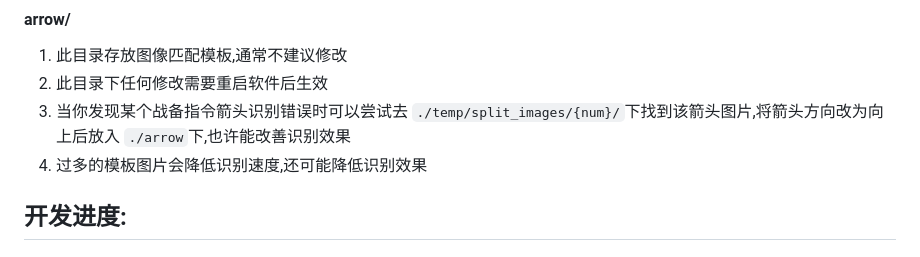
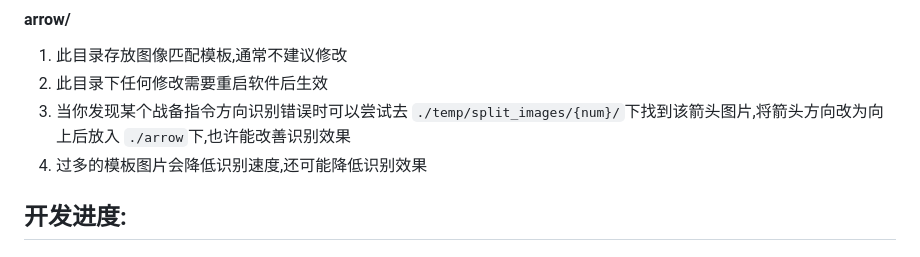
Before and after one commit to GDNDZZK/helldivers2AutoStratagems, a Markdown page: README.md, the part around the change. Rendered like a GitHub page.

Commit message:
小修改

```diff
--- a/README.md
+++ b/README.md
@@ -74,7 +74,7 @@
 
 1. 此目录存放图像匹配模板,通常不建议修改
 2. 此目录下任何修改需要重启软件后生效
-3. 当你发现某个战备指令箭头识别错误时可以尝试去 `./temp/split_images/{num}/`下找到该箭头图片,将箭头方向改为向上后放入 `./arrow`下,也许能改善识别效果
+3. 当你发现某个战备指令方向识别错误时可以尝试去 `./temp/split_images/{num}/`下找到该箭头图片,将箭头方向改为向上后放入 `./arrow`下,也许能改善识别效果
 4. 过多的模板图片会降低识别速度,还可能降低识别效果
 
 ## 开发进度:
```
